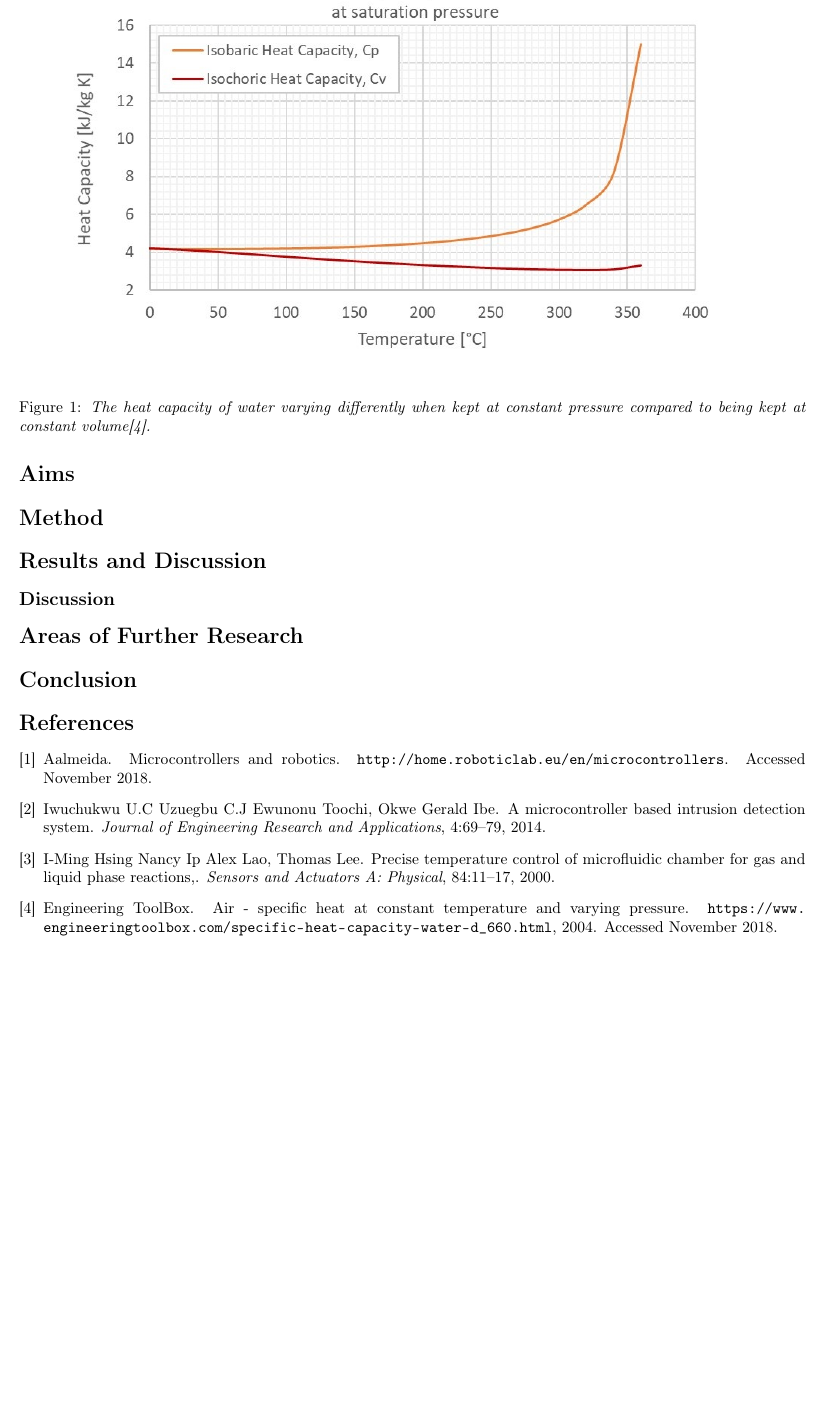
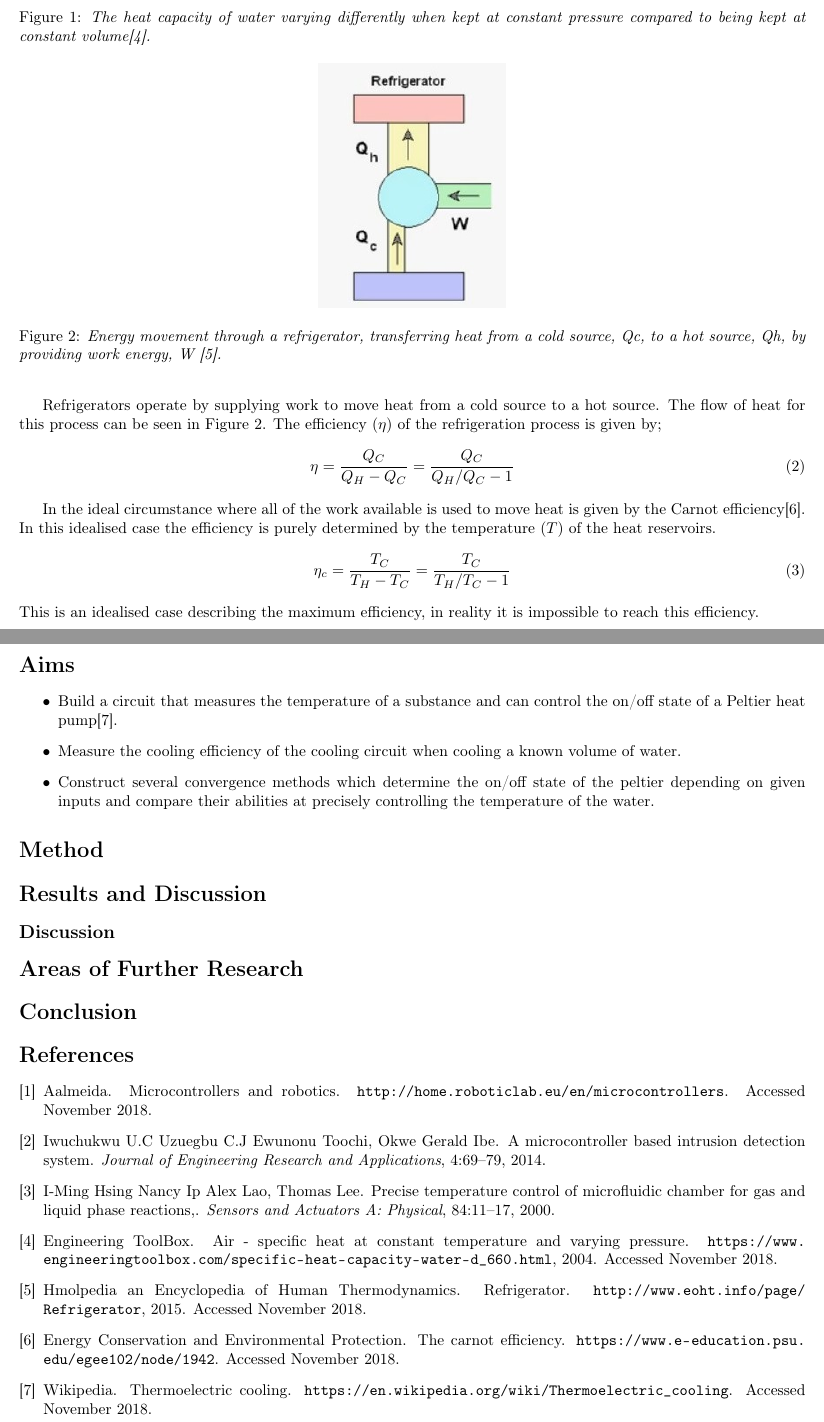
Before and after one commit to IainMcl/Precision-Refrigerator, a LaTeX paper (main.tex): part of page 2 of 3 before the commit and two parts of pages 2 and 3 of 4 after it, the two joined at a grey line, cut so that both start at the same text, the shorter picture padded with empty space. Compiled offline with pdfLaTeX.

Commit message:
More intro and aims.

```diff
--- a/main.tex
+++ b/main.tex
@@ -48,4 +48,3 @@ To precisely control the temperature of a substance it is useful to understand w
 
 The heat capacity changes depending on the substance that is being heated. On top of this the heat capacity also varies with temperature and what variables are free to change and which are constrained i.e. constant pressure temperature changes vs constant volume temperature changes.
 
-\begin{figure}
@@ -60,12 +61,32 @@ This variation can be seen in Figure \ref{fig:heat_cap_water} where the heat cap
 
+\begin{figure}[h!]
+    \centering
+    \includegraphics[scale=.75]{ref.jpg}
+    \caption{\it{Energy movement through a refrigerator, transferring heat from a cold source, Qc, to a hot source, Qh, by providing work energy, W \cite{fridge}.}}
+    \label{fig:fridge}
+\end{figure}
 
+Refrigerators operate by supplying work to move heat from a cold source to a hot source. The flow of heat for this process can be seen in Figure \ref{fig:fridge}. The efficiency ($\eta$) of the refrigeration process is given by;
+\begin{equation}
+    \eta = \frac{Q_C}{Q_H-Q_C}=\frac{Q_C}{Q_H/Q_C - 1}
+\end{equation}
+
+In the ideal circumstance where all of the work available is used to move heat is given by the Carnot efficiency\cite{carnot}. In this idealised case the efficiency is purely determined by the temperature ($T$) of the heat reservoirs.
+\begin{equation}
+        \eta_c = \frac{T_C}{T_H-T_C}=\frac{T_C}{T_H/T_C - 1}
+\end{equation}
+This is an idealised case describing the maximum efficiency, in reality it is impossible to reach this efficiency.
 
 
 % RPI Not a micro processor or micro controller but system on chip
 
 
 \section*{Aims}
-
+\begin{itemize}
+    \item Build a circuit that measures the temperature of a substance and can control the on/off state of a Peltier heat pump\cite{peltier}.
+    \item Measure the cooling efficiency of the cooling circuit when cooling a known volume of water.
+    \item Construct several convergence methods which determine the on/off state of the peltier depending on given inputs and compare their abilities at precisely controlling the temperature of the water.
+\end{itemize}
 \section*{Method}
 % using the heat capacity of water at room tmp
 \section*{Results and Discussion}
```
Also changed, not shown: references.bib (+19 -0 lines), ref.jpg (added), main.tex (6 more changed lines).
